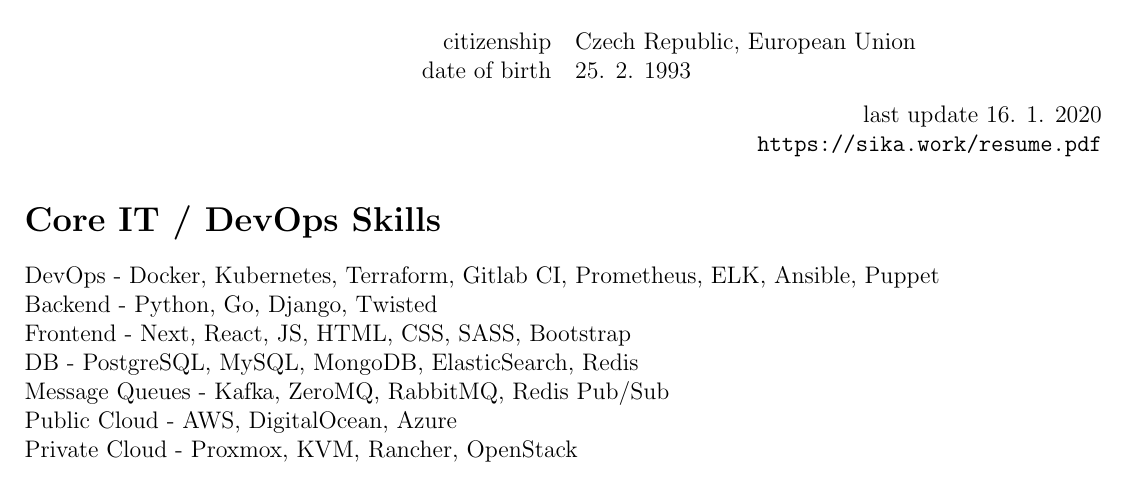
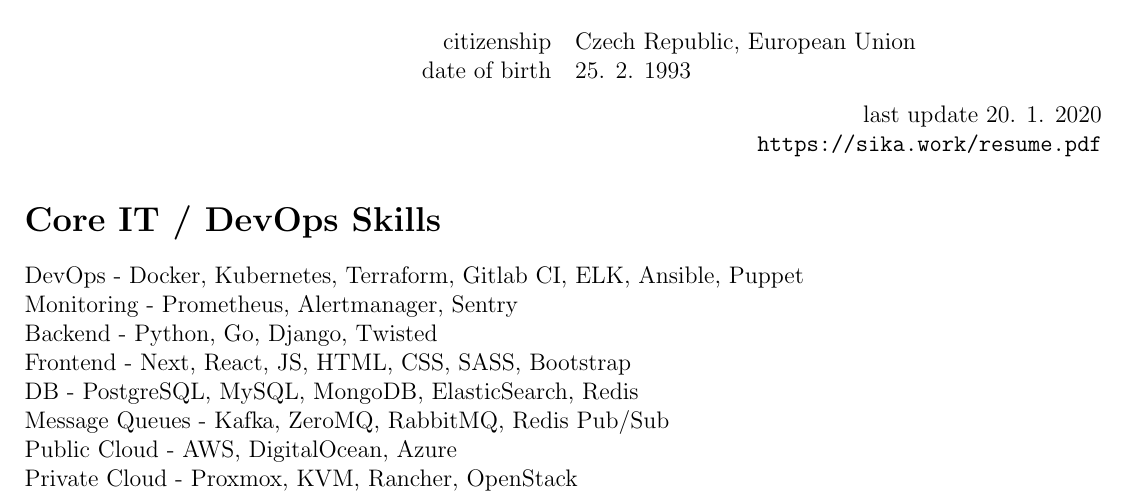
Before and after one commit to ondrejsika/resume, a LaTeX CV (sika.work/ondrej_sika_resume.tex): part of page 1 of 2, cut so that both start at the same text. Compiled offline with pdfLaTeX.

Commit message:
sika.work - add monitoring section (add sentry)

```diff
--- a/sika.work/ondrej_sika_resume.tex
+++ b/sika.work/ondrej_sika_resume.tex
@@ -31,12 +31,13 @@
 \end{tabular}
 
 \vspace*{0.3cm}
-{\hfill last update 16. 1. 2020}\\
+{\hfill last update 20. 1. 2020}\\
 {\hfill \texttt{https://sika.work/resume.pdf}}
 \end{center}
 
 \section*{Core IT / DevOps Skills}
-DevOps - Docker, Kubernetes, Terraform, Gitlab CI, Prometheus, ELK, Ansible, Puppet\\
+DevOps - Docker, Kubernetes, Terraform, Gitlab CI, ELK, Ansible, Puppet\\
+Monitoring - Prometheus, Alertmanager, Sentry\\
 Backend - Python, Go, Django, Twisted\\
 Frontend - Next, React, JS, HTML, CSS, SASS, Bootstrap\\
 DB - PostgreSQL, MySQL, MongoDB, ElasticSearch, Redis\\
```
